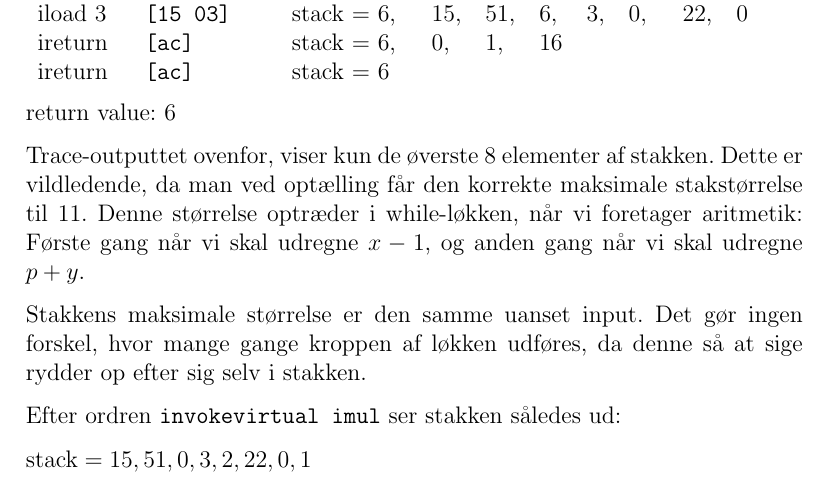
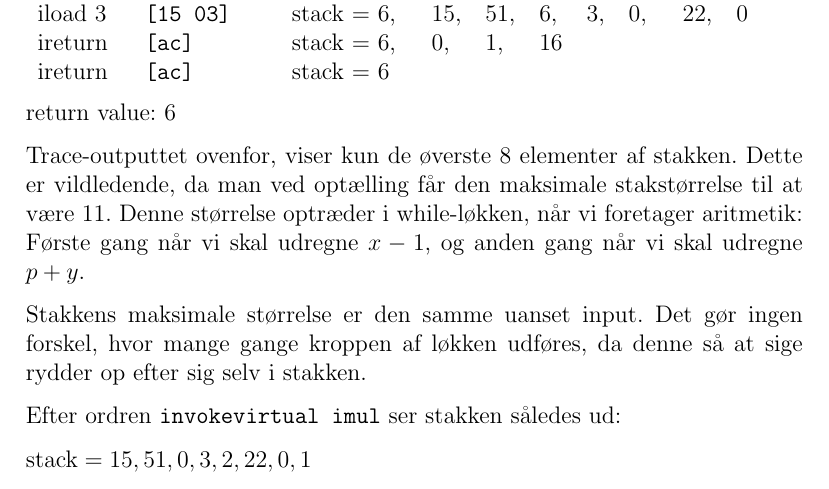
Before and after one commit to Sheeo/dComNet, a LaTeX document (imul/aflevering.tex): part of page 4 of 7, cut so that both start at the same text. Compiled offline with pdfLaTeX.

Commit message:
[imul] Miniscule wording correction

```diff
--- a/imul/aflevering.tex
+++ b/imul/aflevering.tex
@@ -122,8 +122,8 @@ ireturn             &\texttt{[ac]       }& stack = 6
 return value: 6
 
 Trace-outputtet ovenfor, viser kun de øverste 8 elementer af stakken. Dette er
-vildledende, da man ved optælling får den korrekte maksimale stakstørrelse til
-11. Denne størrelse optræder i while-løkken, når vi foretager aritmetik: Første
+vildledende, da man ved optælling får den maksimale stakstørrelse til at være 11.
+Denne størrelse optræder i while-løkken, når vi foretager aritmetik: Første
 gang når vi skal udregne $x-1$, og anden gang når vi skal udregne $p+y$.
 
 Stakkens maksimale størrelse er den samme uanset input. Det gør ingen forskel,
```
